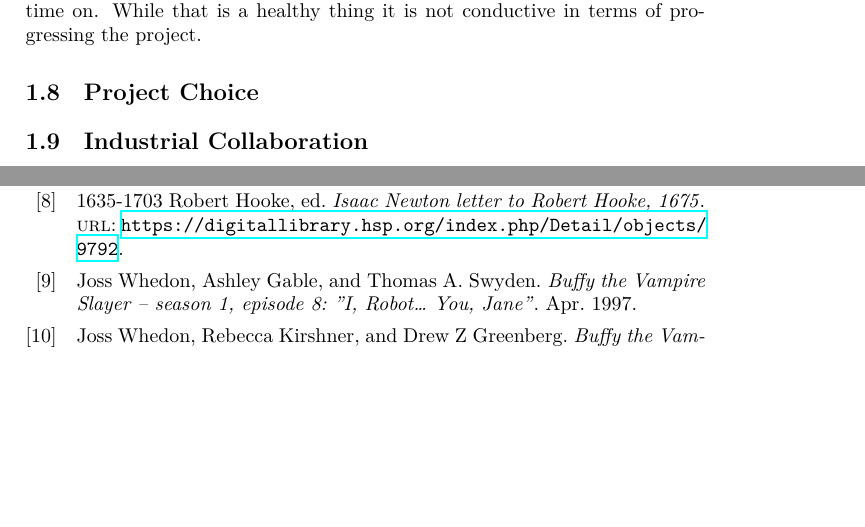
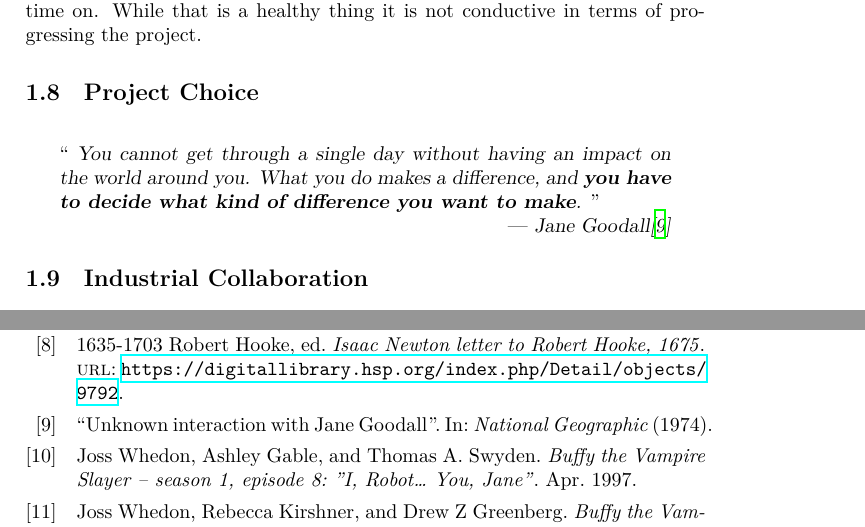
Before and after one commit to aslakjohansen/report-writing, a LaTeX thesis (doc/report-writing.tex): two parts of pages 12 and 64 of 67, joined at a grey line, cut so that both start at the same text, the shorter picture padded with empty space. Compiled offline with XeLaTeX.

Commit message:
Added a Jane Goodall quote

```diff
--- a/doc/report-writing.tex
+++ b/doc/report-writing.tex
@@ -296,6 +296,12 @@ Good reasons to choose a advisor may include:
 It is important for group members to be on good terms. Positive experience from previous groupwork is a plus. However, groups consisting of too \textsl{good} friends have a tendency to find topics irrelevant to the project to spend their time on. While that is a healthy thing it is not conductive in terms of progressing the project.
 
 \section{Project Choice}
+
+\begin{inspiration}{Jane Goodall\cite{goodall1974}}
+  ``
+    \textsl{You cannot get through a single day without having an impact on the world around you. What you do makes a difference, and \textbf{you have to decide what kind of difference you want to make}.}
+  ''
+\end{inspiration}
 
 \section{Industrial Collaboration}
 
```
Also changed, not shown: doc/references.bib (+7 -0 lines).
